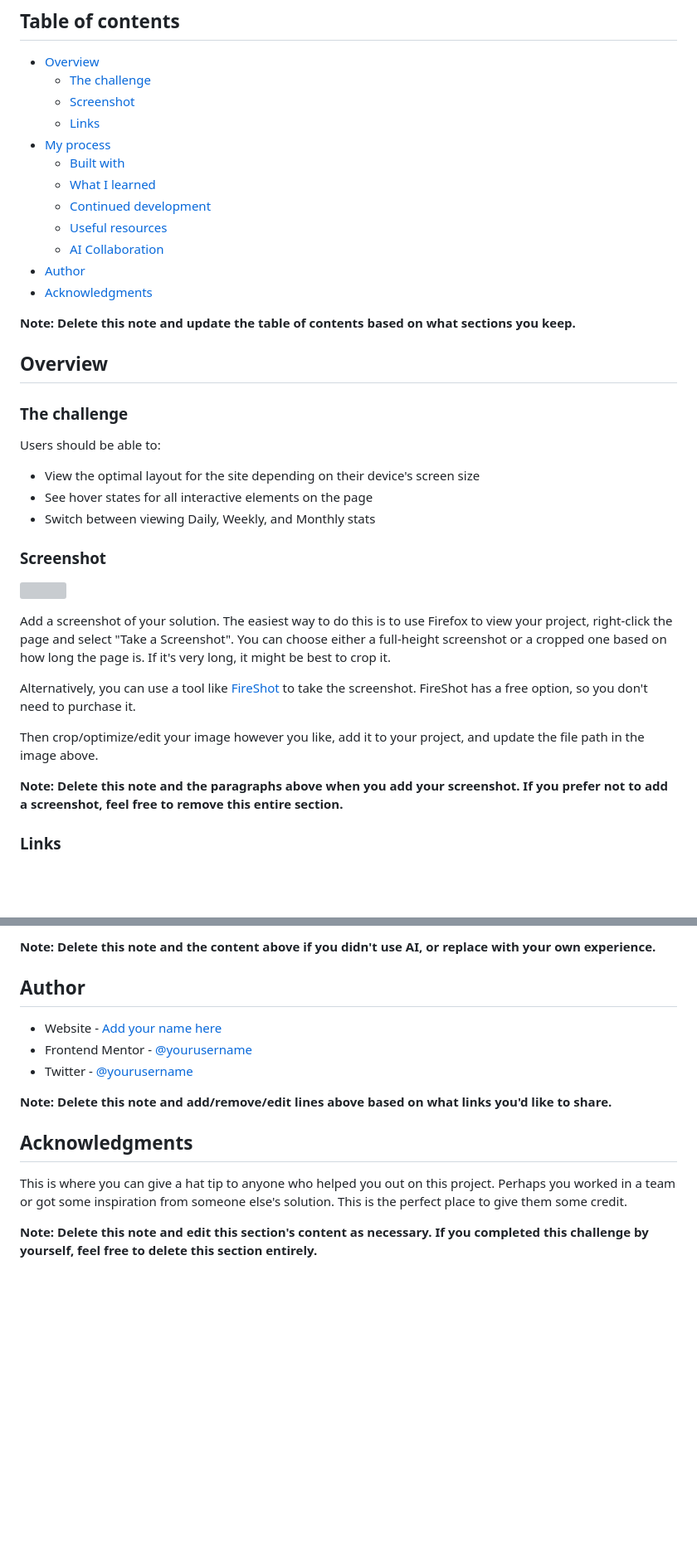
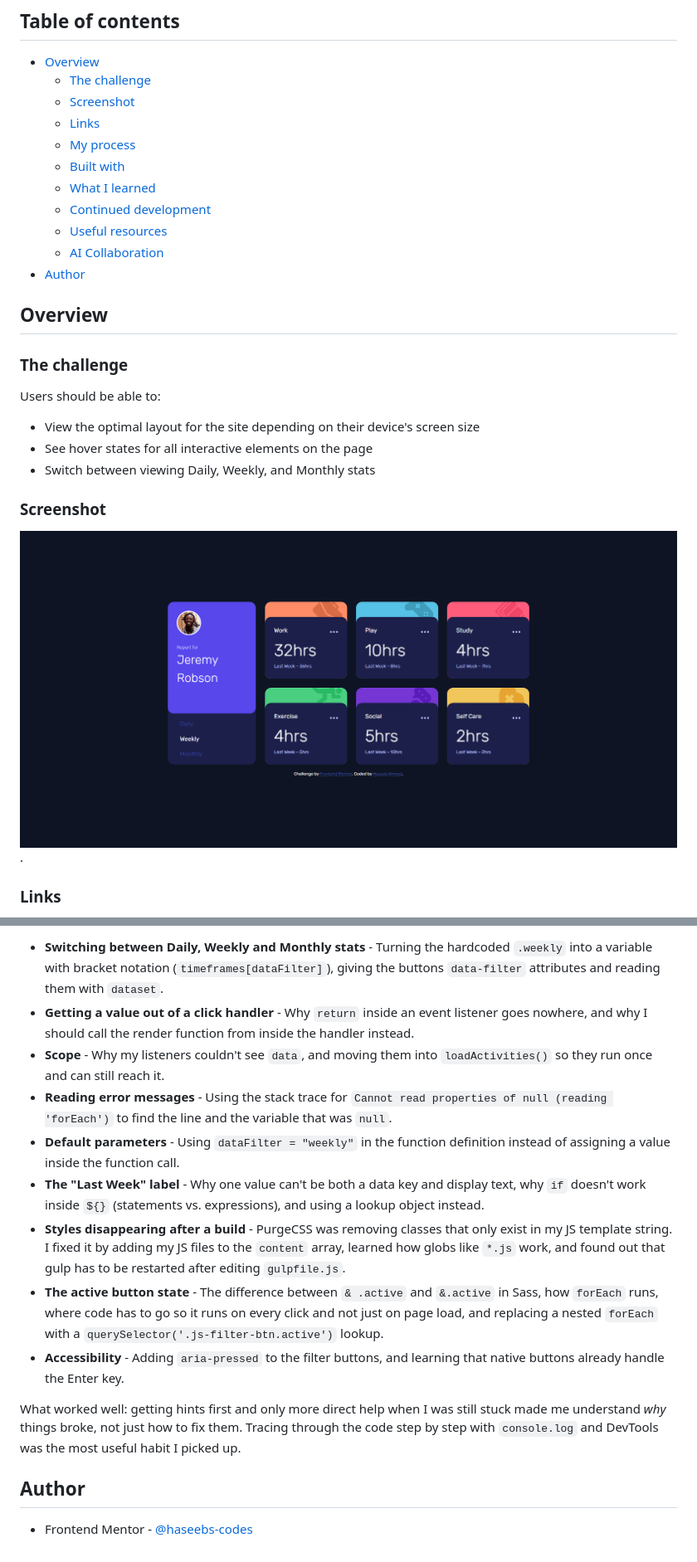
Before and after one commit to haseebs-codes/Time-tracking-dashboard, a Markdown page: README.md, 2 parts joined by grey strips. Shown: that part at 83% size. Drawn GitHub-style; pictures changed too: design/Frontend Mentor - Time tracking dashboard.png (added); blank space fills up the shorter version; grey boxes are pictures that could not be loaded.

```diff
--- a/README.md
+++ b/README.md
@@ -8,16 +8,13 @@ This is a solution to the [Time tracking dashboard challenge on Frontend Mentor]
   - [The challenge](#the-challenge)
   - [Screenshot](#screenshot)
   - [Links](#links)
-- [My process](#my-process)
+  - [My process](#my-process)
   - [Built with](#built-with)
   - [What I learned](#what-i-learned)
   - [Continued development](#continued-development)
   - [Useful resources](#useful-resources)
   - [AI Collaboration](#ai-collaboration)
 - [Author](#author)
-- [Acknowledgments](#acknowledgments)
-
-**Note: Delete this note and update the table of contents based on what sections you keep.**
 
 ## Overview
 
@@ -31,15 +28,7 @@ Users should be able to:
 
 ### Screenshot
 
-![](./screenshot.jpg)
-
-Add a screenshot of your solution. The easiest way to do this is to use Firefox to view your project, right-click the page and select "Take a Screenshot". You can choose either a full-height screenshot or a cropped one based on how long the page is. If it's very long, it might be best to crop it.
-
-Alternatively, you can use a tool like [FireShot](https://getfireshot.com/) to take the screenshot. FireShot has a free option, so you don't need to purchase it.
-
-Then crop/optimize/edit your image however you like, add it to your project, and update the file path in the image above.
-
-**Note: Delete this note and the paragraphs above when you add your screenshot. If you prefer not to add a screenshot, feel free to remove this entire section.**
+![](./design/Frontend%20Mentor%20-%20Time%20tracking%20dashboard.png).
 
 ### Links
 
@@ -108,16 +99,17 @@ Describe how you used AI tools (if any) during this project. This helps demonstr
 
-**Note: Delete this note and the content above if you didn't use AI, or replace with your own experience.**
+- **Switching between Daily, Weekly and Monthly stats** - Turning the hardcoded `.weekly` into a variable with bracket notation (`timeframes[dataFilter]`), giving the buttons `data-filter` attributes and reading them with `dataset`.
+- **Getting a value out of a click handler** - Why `return` inside an event listener goes nowhere, and why I should call the render function from inside the handler instead.
+- **Scope** - Why my listeners couldn't see `data`, and moving them into `loadActivities()` so they run once and can still reach it.
+- **Reading error messages** - Using the stack trace for `Cannot read properties of null (reading 'forEach')` to find the line and the variable that was `null`.
+- **Default parameters** - Using `dataFilter = "weekly"` in the function definition instead of assigning a value inside the function call.
+- **The "Last Week" label** - Why one value can't be both a data key and display text, why `if` doesn't work inside `${}` (statements vs. expressions), and using a lookup object instead.
+- **Styles disappearing after a build** - PurgeCSS was removing classes that only exist in my JS template string. I fixed it by adding my JS files to the `content` array, learned how globs like `*.js` work, and found out that gulp has to be restarted after editing `gulpfile.js`.
+- **The active button state** - The difference between `& .active` and `&.active` in Sass, how `forEach` runs, where code has to go so it runs on every click and not just on page load, and replacing a nested `forEach` with a `querySelector('.js-filter-btn.active')` lookup.
+- **Accessibility** - Adding `aria-pressed` to the filter buttons, and learning that native buttons already handle the Enter key.
+
+What worked well: getting hints first and only more direct help when I was still stuck made me understand *why* things broke, not just how to fix them. Tracing through the code step by step with `console.log` and DevTools was the most useful habit I picked up.
+
 
 ## Author
 
-- Website - [Add your name here](https://www.your-site.com)
-- Frontend Mentor - [@yourusername](https://www.frontendmentor.io/profile/yourusername)
-- Twitter - [@yourusername](https://www.twitter.com/yourusername)
-
-**Note: Delete this note and add/remove/edit lines above based on what links you'd like to share.**
-
-## Acknowledgments
-
-This is where you can give a hat tip to anyone who helped you out on this project. Perhaps you worked in a team or got some inspiration from someone else's solution. This is the perfect place to give them some credit.
-
-**Note: Delete this note and edit this section's content as necessary. If you completed this challenge by yourself, feel free to delete this section entirely.**
+- Frontend Mentor - [@haseebs-codes](https://www.frontendmentor.io/profile/haseebs-codes)
```
Also changed, not shown: other parts of README.md (+34 -32 lines).
